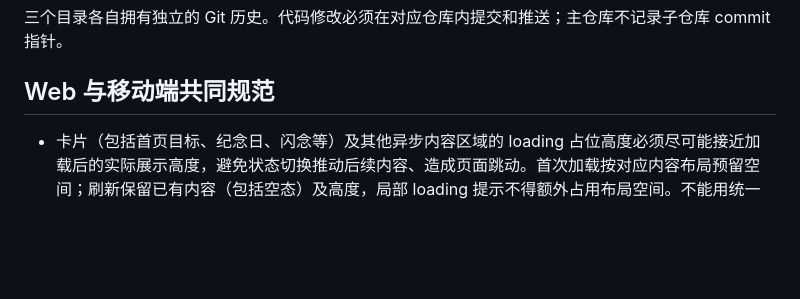
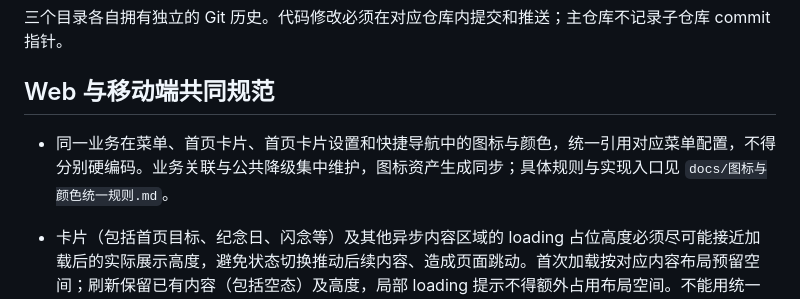
Before and after one commit to lys1313013/aio-life, a Markdown page: AGENTS.md, the part around the change. Rendered like a GitHub page; blank space fills up the shorter version.

```diff
--- a/AGENTS.md
+++ b/AGENTS.md
@@ -26,6 +26,8 @@ aio-life/
 三个目录各自拥有独立的 Git 历史。代码修改必须在对应仓库内提交和推送；主仓库不记录子仓库 commit 指针。
 
 ## Web 与移动端共同规范
+
+- 同一业务在菜单、首页卡片、首页卡片设置和快捷导航中的图标与颜色，统一引用对应菜单配置，不得分别硬编码。业务关联与公共降级集中维护，图标资产生成同步；具体规则与实现入口见 `docs/图标与颜色统一规则.md`。
 
 - 卡片（包括首页目标、纪念日、闪念等）及其他异步内容区域的 loading 占位高度必须尽可能接近加载后的实际展示高度，避免状态切换推动后续内容、造成页面跳动。首次加载按对应内容布局预留空间；刷新保留已有内容（包括空态）及高度，局部 loading 提示不得额外占用布局空间。不能用统一骨架行数或任意大高度套用所有卡片，也不能靠永久留白或裁切内容实现高度一致。
 - 修改相关布局时，需对比 loading、有内容、空态、错误重试及已有内容刷新时的区域高度和后续内容位置，覆盖手机、平板、桌面及深浅主题。具体实现与验收见 `aio-life-front/AGENTS.md` 和 `aio-life-mobile/AGENTS.md` 的“Loading 高度与布局稳定（必须遵守）”。
```
Also changed, not shown: docs/图标与颜色统一规则.md (added, +156 -0 lines).
